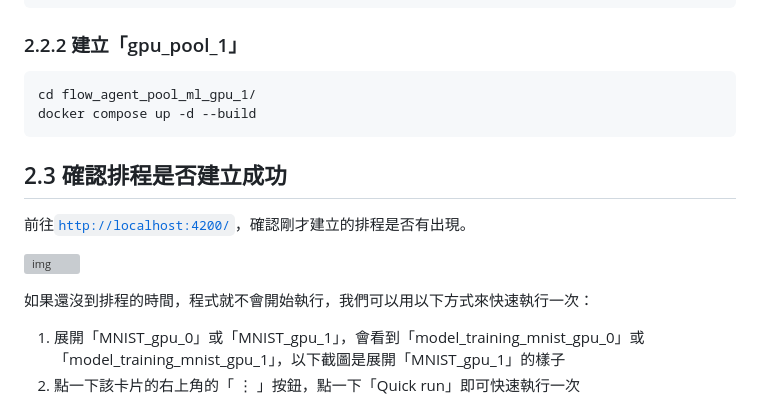
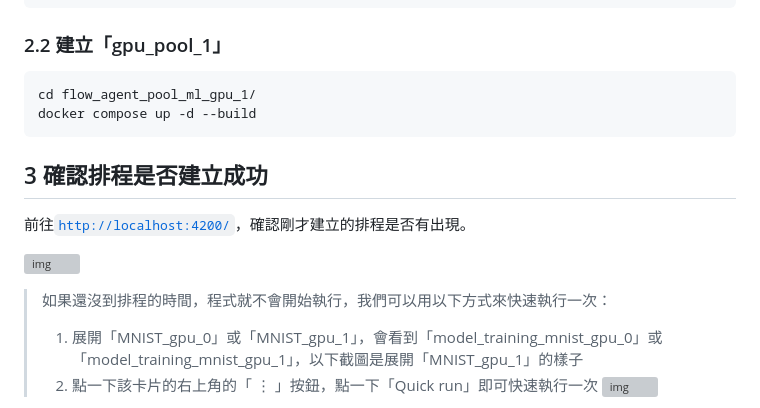
Before and after one commit to AIF-TW/MLOps-is-all-you-need, a Markdown page: 4-GPU-agent/README.md, the part around one of its changes. GitHub-like rendering; folded sections open; grey boxes are pictures that could not be loaded.

`````diff
--- a/4-GPU-agent/README.md
+++ b/4-GPU-agent/README.md
@@ -59,18 +53,19 @@ docker compose up -d --build
 ````
 </details>
 
-### 2.2.2 建立「gpu_pool_1」
+### 2.2 建立「gpu_pool_1」
 ````commmandline
 cd flow_agent_pool_ml_gpu_1/
 docker compose up -d --build
 ````
 
-## 2.3 確認排程是否建立成功
+## 3 確認排程是否建立成功
 前往[`http://localhost:4200/`](http://localhost:4200/)，確認剛才建立的排程是否有出現。
 
 ![img](./png/Prefect_flows.png)
 
-如果還沒到排程的時間，程式就不會開始執行，我們可以用以下方式來快速執行一次：
-1. 展開「MNIST_gpu_0」或「MNIST_gpu_1」，會看到「model_training_mnist_gpu_0」或「model_training_mnist_gpu_1」，以下截圖是展開「MNIST_gpu_1」的樣子
-2. 點一下該卡片的右上角的「 ⋮ 」按鈕，點一下「Quick run」即可快速執行一次
+> 如果還沒到排程的時間，程式就不會開始執行，我們可以用以下方式來快速執行一次：
+> 1. 展開「MNIST_gpu_0」或「MNIST_gpu_1」，會看到「model_training_mnist_gpu_0」或「model_training_mnist_gpu_1」，以下截圖是展開「MNIST_gpu_1」的樣子
+> 2. 點一下該卡片的右上角的「 ⋮ 」按鈕，點一下「Quick run」即可快速執行一次
+> ![img](./png/Prefect_quick_run.png)
 
`````
Also changed, not shown: other parts of 4-GPU-agent/README.md (+9 -16 lines).
